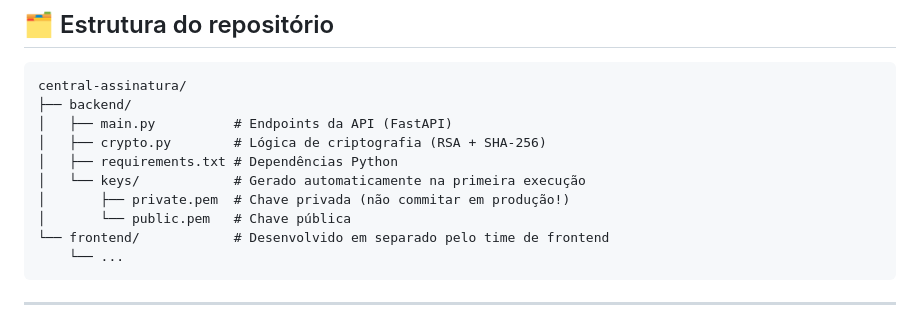
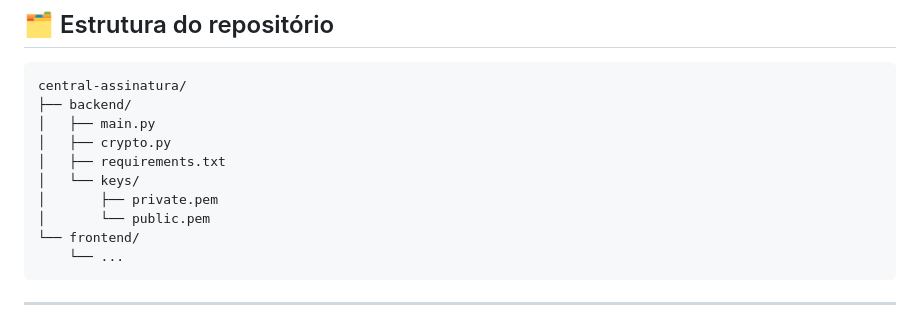
Before and after one commit to PedroBrock/central-assinatura-digital, a Markdown page: README.md, the part around the change. GitHub-like rendering.

Commit message:
Revise README for backend file structure
Updated file structure in README to reflect changes.

````diff
--- a/README.md
+++ b/README.md
@@ -19,13 +19,13 @@ Se uma única letra do documento for alterada após a assinatura, o sistema dete
 ```
 central-assinatura/
 ├── backend/
-│   ├── main.py          # Endpoints da API (FastAPI)
-│   ├── crypto.py        # Lógica de criptografia (RSA + SHA-256)
-│   ├── requirements.txt # Dependências Python
-│   └── keys/            # Gerado automaticamente na primeira execução
-│       ├── private.pem  # Chave privada (não commitar em produção!)
-│       └── public.pem   # Chave pública
-└── frontend/            # Desenvolvido em separado pelo time de frontend
+│   ├── main.py
+│   ├── crypto.py
+│   ├── requirements.txt
+│   └── keys/
+│       ├── private.pem
+│       └── public.pem
+└── frontend/
     └── ...
 ```
 
````
